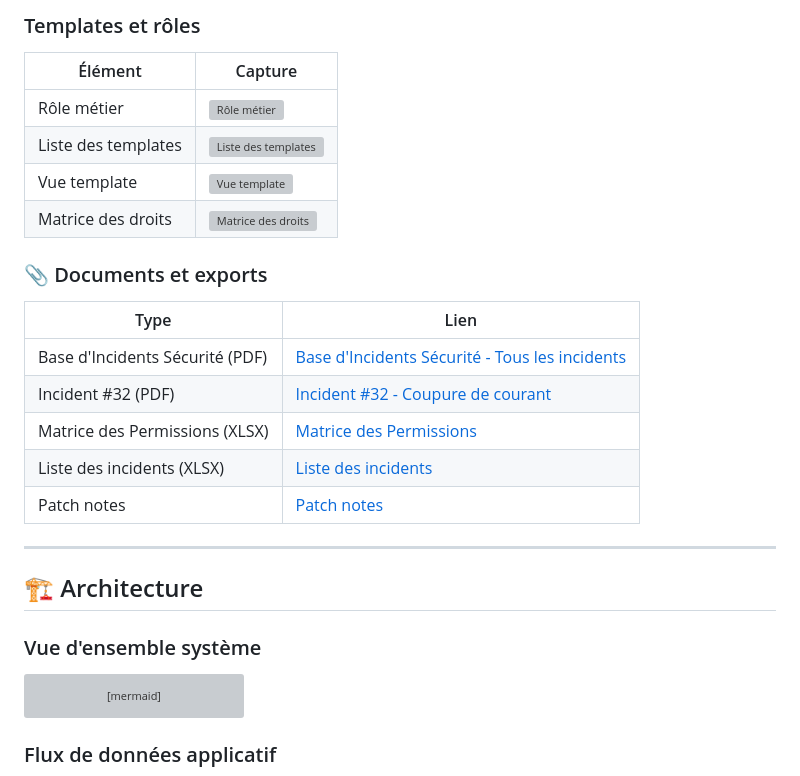
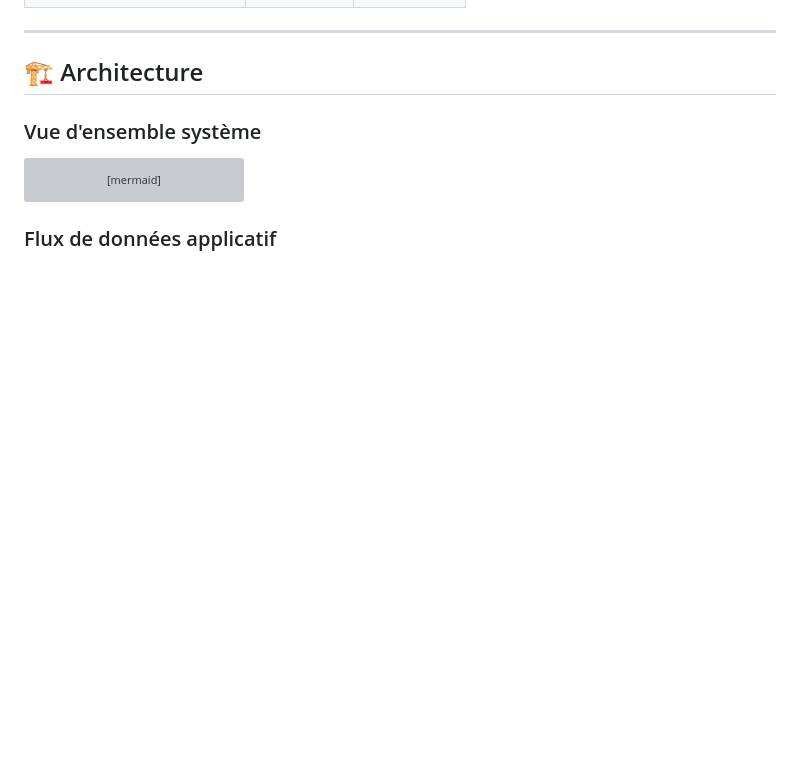
Before and after one commit to Ninewashburn/Security-Base, a Markdown page: README.md, the part around the change printed below. GitHub-like rendering; folded sections open; blank space fills up the shorter version; grey boxes are pictures that could not be loaded.

Commit message:
Remove Screenshots section from README (references to deleted docs folder)

```diff
--- a/README.md
+++ b/README.md
@@ -129,23 +90,3 @@ security-base/
-### Templates et rôles
-
-| Élément | Capture |
-|---------|---------|
-| Rôle métier | ![Rôle métier](docs/base_security_role_metier.jpeg) |
-| Liste des templates | ![Liste des templates](docs/base_security_template_list.jpeg) |
-| Vue template | ![Vue template](docs/base_security_template_view.jpeg) |
-| Matrice des droits | ![Matrice des droits](docs/matrice_des_droits.jpeg) |
-
-### 📎 Documents et exports
-
-| Type | Lien |
-|------|------|
-| Base d'Incidents Sécurité (PDF) | [Base d'Incidents Sécurité - Tous les incidents](docs/Base%20d'Incidents%20S%C3%A9curit%C3%A9%20-%20Tous%20les%20incidents.pdf) |
-| Incident #32 (PDF) | [Incident #32 - Coupure de courant](docs/Incident%20%2332%20-%20Coupure%20de%20courant.pdf) |
-| Matrice des Permissions (XLSX) | [Matrice des Permissions](docs/Matrice_Permissions_SecurityBase_2025-10-29.xlsx) |
-| Liste des incidents (XLSX) | [Liste des incidents](docs/incidents-tous-2025-10-29.xlsx) |
-| Patch notes | [Patch notes](docs/patch-note.txt) |
-
-</details>
 
 ---
 
```
Also changed, not shown: other parts of README.md (+0 -39 lines).
